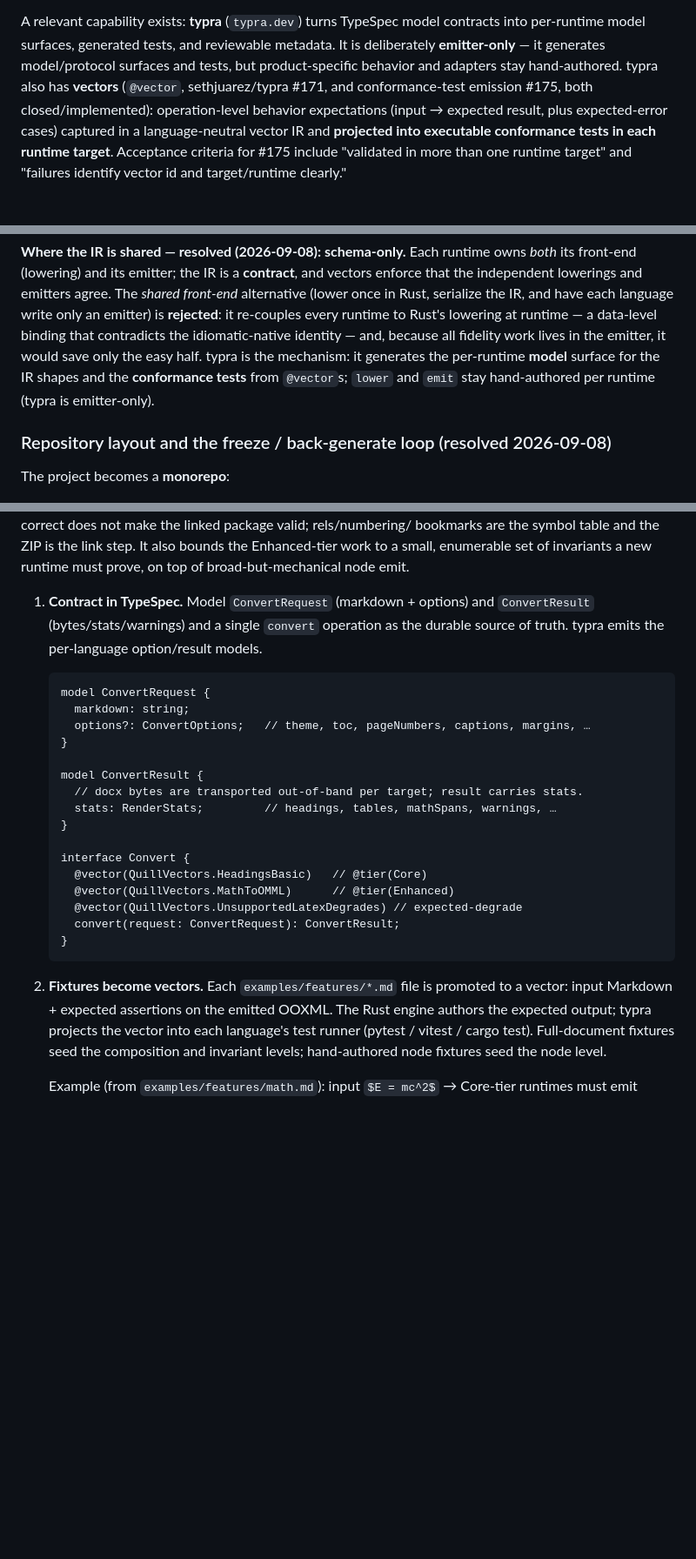
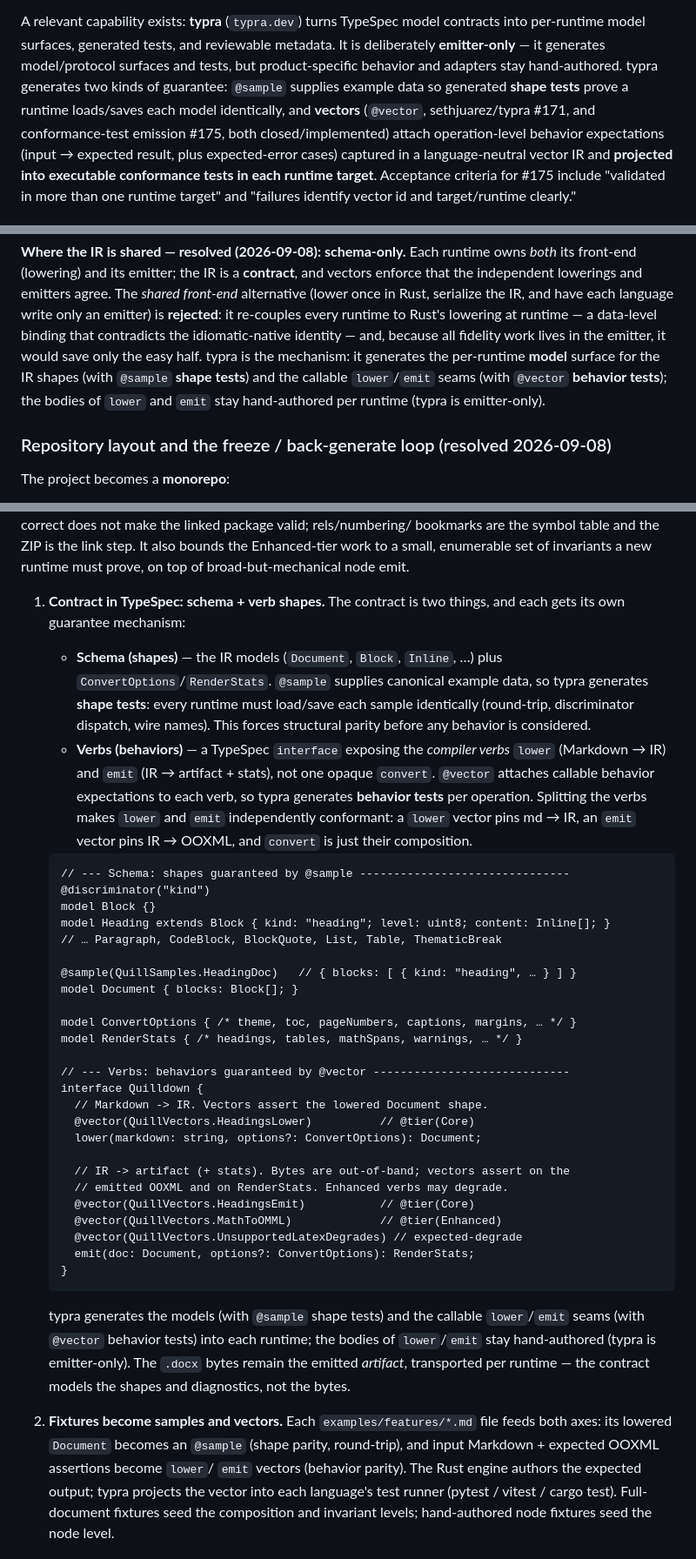
Before and after one commit to sethjuarez/quilldown, a Markdown page: docs/adr/0001-polyglot-quilldown-via-shared-contract.md, 3 parts joined by grey strips. Shown at 87% size. GitHub-like rendering; blank space fills up the shorter version.

Commit message:
docs(adr): frame contract as schema + verb shapes with @sample/@vector
Record that the shared contract carries both schema (IR models) and verb
shapes (a TypeSpec interface exposing lower/emit), and that each axis has its
own guarantee: @sample generates shape tests proving every runtime loads/saves
the models identically, while @vector generates behavior tests over the
lower/emit operations. Split the single opaque convert into independently
conformant lower and emit verbs, and promote each example fixture into both a
sample (shape parity) and lower/emit vectors (behavior parity).

Co-authored-by: Copilot App <223556219+Copilot@users.noreply.github.com>
Copilot-Session: e75fb67f-8728-4b70-a3ef-9d832e50b5f7

````diff
--- a/docs/adr/0001-polyglot-quilldown-via-shared-contract.md
+++ b/docs/adr/0001-polyglot-quilldown-via-shared-contract.md
@@ -38,8 +38,10 @@ A relevant capability exists: **typra** (`typra.dev`) turns TypeSpec model
 contracts into per-runtime model surfaces, generated tests, and reviewable
 metadata. It is deliberately **emitter-only** — it generates model/protocol
 surfaces and tests, but product-specific behavior and adapters stay
-hand-authored. typra also has **vectors** (`@vector`, sethjuarez/typra #171, and
-conformance-test emission #175, both closed/implemented): operation-level
+hand-authored. typra generates two kinds of guarantee: `@sample` supplies
+example data so generated **shape tests** prove a runtime loads/saves each model
+identically, and **vectors** (`@vector`, sethjuarez/typra #171, and
+conformance-test emission #175, both closed/implemented) attach operation-level
 behavior expectations (input → expected result, plus expected-error cases)
 captured in a language-neutral vector IR and **projected into executable
 conformance tests in each runtime target**. Acceptance criteria for #175
@@ -138,8 +140,9 @@ each language write only an emitter) is **rejected**: it re-couples every runtim
 to Rust's lowering at runtime — a data-level binding that contradicts the
 idiomatic-native identity — and, because all fidelity work lives in the emitter,
 it would save only the easy half. typra is the mechanism: it generates the
-per-runtime **model** surface for the IR shapes and the **conformance tests**
-from `@vector`s; `lower` and `emit` stay hand-authored per runtime (typra is
+per-runtime **model** surface for the IR shapes (with `@sample` **shape tests**)
+and the callable `lower`/`emit` seams (with `@vector` **behavior tests**);
+the bodies of `lower` and `emit` stay hand-authored per runtime (typra is
 emitter-only).
 
 ### Repository layout and the freeze / back-generate loop (resolved 2026-09-08)
@@ -207,32 +210,60 @@ bookmarks are the symbol table and the ZIP is the link step. It also bounds the
 Enhanced-tier work to a small, enumerable set of invariants a new runtime must
 prove, on top of broad-but-mechanical node emit.
 
-1. **Contract in TypeSpec.** Model `ConvertRequest` (markdown + options) and
-   `ConvertResult` (bytes/stats/warnings) and a single `convert` operation as
-   the durable source of truth. typra emits the per-language option/result
-   models.
+1. **Contract in TypeSpec: schema + verb shapes.** The contract is two things,
+   and each gets its own guarantee mechanism:
+
+   - **Schema (shapes)** — the IR models (`Document`, `Block`, `Inline`, …) plus
+     `ConvertOptions`/`RenderStats`. `@sample` supplies canonical example data,
+     so typra generates **shape tests**: every runtime must load/save each sample
+     identically (round-trip, discriminator dispatch, wire names). This forces
+     structural parity before any behavior is considered.
+   - **Verbs (behaviors)** — a TypeSpec `interface` exposing the *compiler verbs*
+     `lower` (Markdown → IR) and `emit` (IR → artifact + stats), not one opaque
+     `convert`. `@vector` attaches callable behavior expectations to each verb,
+     so typra generates **behavior tests** per operation. Splitting the verbs
+     makes `lower` and `emit` independently conformant: a `lower` vector pins
+     md → IR, an `emit` vector pins IR → OOXML, and `convert` is just their
+     composition.
 
    ```typespec
-   model ConvertRequest {
-     markdown: string;
-     options?: ConvertOptions;   // theme, toc, pageNumbers, captions, margins, …
-   }
+   // --- Schema: shapes guaranteed by @sample -------------------------------
+   @discriminator("kind")
+   model Block {}
+   model Heading extends Block { kind: "heading"; level: uint8; content: Inline[]; }
+   // … Paragraph, CodeBlock, BlockQuote, List, Table, ThematicBreak
 
-   model ConvertResult {
-     // docx bytes are transported out-of-band per target; result carries stats.
-     stats: RenderStats;         // headings, tables, mathSpans, warnings, …
-   }
+   @sample(QuillSamples.HeadingDoc)   // { blocks: [ { kind: "heading", … } ] }
+   model Document { blocks: Block[]; }
 
-   interface Convert {
-     @vector(QuillVectors.HeadingsBasic)   // @tier(Core)
-     @vector(QuillVectors.MathToOMML)      // @tier(Enhanced)
+   model ConvertOptions { /* theme, toc, pageNumbers, captions, margins, … */ }
+   model RenderStats { /* headings, tables, mathSpans, warnings, … */ }
+
+   // --- Verbs: behaviors guaranteed by @vector -----------------------------
+   interface Quilldown {
+     // Markdown -> IR. Vectors assert the lowered Document shape.
+     @vector(QuillVectors.HeadingsLower)          // @tier(Core)
+     lower(markdown: string, options?: ConvertOptions): Document;
+
+     // IR -> artifact (+ stats). Bytes are out-of-band; vectors assert on the
+     // emitted OOXML and on RenderStats. Enhanced verbs may degrade.
+     @vector(QuillVectors.HeadingsEmit)           // @tier(Core)
+     @vector(QuillVectors.MathToOMML)             // @tier(Enhanced)
      @vector(QuillVectors.UnsupportedLatexDegrades) // expected-degrade
-     convert(request: ConvertRequest): ConvertResult;
+     emit(doc: Document, options?: ConvertOptions): RenderStats;
    }
    ```
 
-2. **Fixtures become vectors.** Each `examples/features/*.md` file is promoted to
-   a vector: input Markdown + expected assertions on the emitted OOXML. The Rust
+   typra generates the models (with `@sample` shape tests) and the callable
+   `lower`/`emit` seams (with `@vector` behavior tests) into each runtime; the
+   bodies of `lower`/`emit` stay hand-authored (typra is emitter-only). The
+   `.docx` bytes remain the emitted *artifact*, transported per runtime — the
+   contract models the shapes and diagnostics, not the bytes.
+
+2. **Fixtures become samples and vectors.** Each `examples/features/*.md` file
+   feeds both axes: its lowered `Document` becomes an `@sample` (shape parity,
+   round-trip), and input Markdown + expected OOXML assertions become `lower`/
+   `emit` vectors (behavior parity). The Rust
    engine authors the expected output; typra projects the vector into each
    language's test runner (pytest / vitest / cargo test). Full-document fixtures
    seed the composition and invariant levels; hand-authored node fixtures seed
````
Also changed, not shown: other parts of docs/adr/0001-polyglot-quilldown-via-shared-contract.md (+1 -1 lines).
